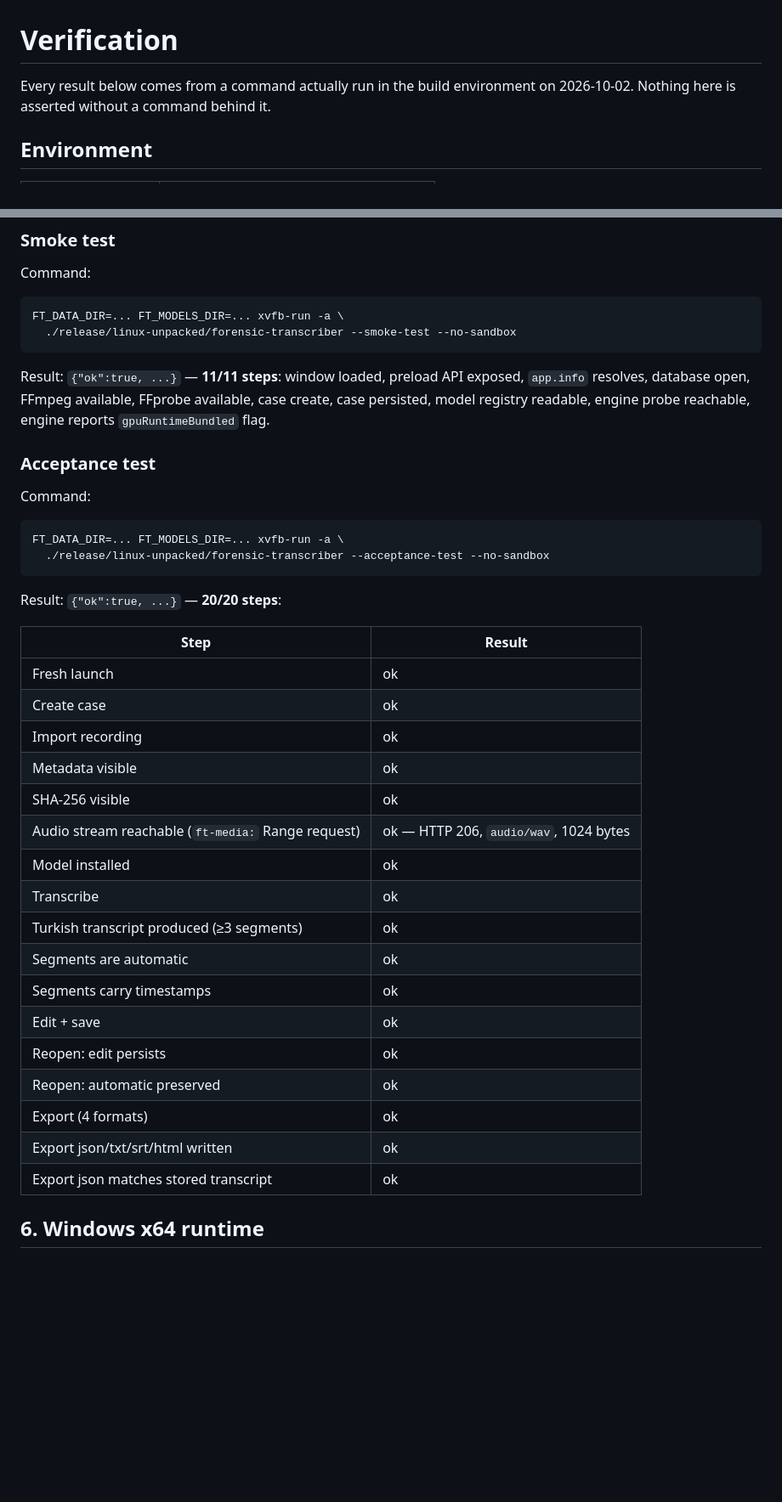
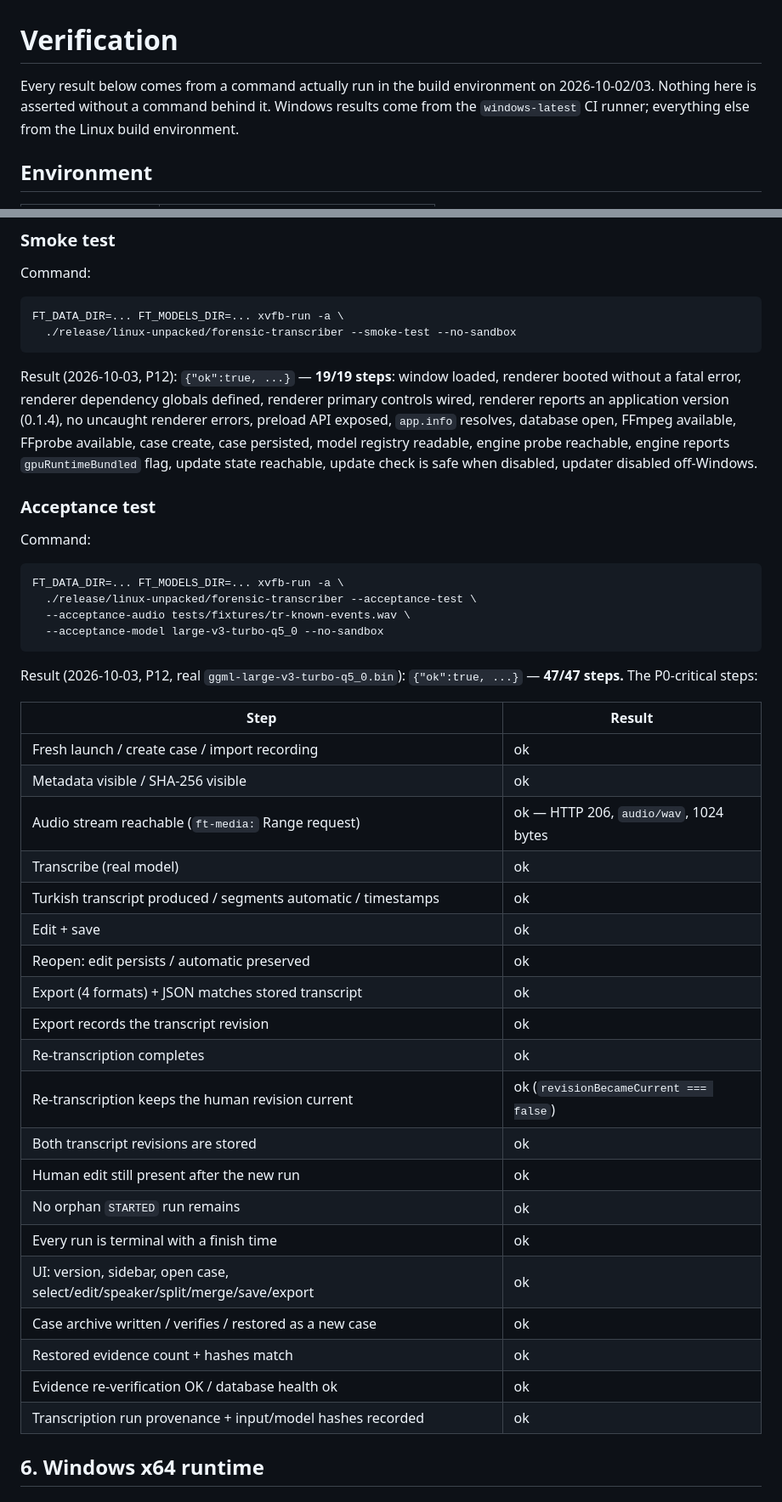
Before and after one commit to azmisahin-gov/forensic-transcriber, a Markdown page: docs/VERIFICATION.md, 2 parts joined by grey strips. Shown at 85% size. Drawn GitHub-style; blank space fills up the shorter version.

````diff
--- a/docs/VERIFICATION.md
+++ b/docs/VERIFICATION.md
@@ -1,7 +1,9 @@
 # Verification
 
 Every result below comes from a command actually run in the build environment on
-2026-10-02. Nothing here is asserted without a command behind it.
+2026-10-02/03. Nothing here is asserted without a command behind it. Windows
+results come from the `windows-latest` CI runner; everything else from the Linux
+build environment.
 
 ## Environment
 
@@ -154,40 +161,50 @@ FT_DATA_DIR=... FT_MODELS_DIR=... xvfb-run -a \
   ./release/linux-unpacked/forensic-transcriber --smoke-test --no-sandbox
 ```
 
-Result: `{"ok":true, ...}` — **11/11 steps**: window loaded, preload API exposed,
-`app.info` resolves, database open, FFmpeg available, FFprobe available, case
-create, case persisted, model registry readable, engine probe reachable, engine
-reports `gpuRuntimeBundled` flag.
+Result (2026-10-03, P12): `{"ok":true, ...}` — **19/19 steps**: window loaded,
+renderer booted without a fatal error, renderer dependency globals defined,
+renderer primary controls wired, renderer reports an application version
+(0.1.4), no uncaught renderer errors, preload API exposed, `app.info` resolves,
+database open, FFmpeg available, FFprobe available, case create, case persisted,
+model registry readable, engine probe reachable, engine reports
+`gpuRuntimeBundled` flag, update state reachable, update check is safe when
+disabled, updater disabled off-Windows.
 
 ### Acceptance test
 
 Command:
 ```
 FT_DATA_DIR=... FT_MODELS_DIR=... xvfb-run -a \
-  ./release/linux-unpacked/forensic-transcriber --acceptance-test --no-sandbox
+  ./release/linux-unpacked/forensic-transcriber --acceptance-test \
+  --acceptance-audio tests/fixtures/tr-known-events.wav \
+  --acceptance-model large-v3-turbo-q5_0 --no-sandbox
 ```
 
-Result: `{"ok":true, ...}` — **20/20 steps**:
+Result (2026-10-03, P12, real `ggml-large-v3-turbo-q5_0.bin`): `{"ok":true, ...}`
+— **47/47 steps.** The P0-critical steps:
 
 | Step | Result |
 | --- | --- |
-| Fresh launch | ok |
-| Create case | ok |
-| Import recording | ok |
-| Metadata visible | ok |
-| SHA-256 visible | ok |
+| Fresh launch / create case / import recording | ok |
+| Metadata visible / SHA-256 visible | ok |
 | Audio stream reachable (`ft-media:` Range request) | ok — HTTP 206, `audio/wav`, 1024 bytes |
-| Model installed | ok |
-| Transcribe | ok |
-| Turkish transcript produced (≥3 segments) | ok |
-| Segments are automatic | ok |
-| Segments carry timestamps | ok |
+| Transcribe (real model) | ok |
+| Turkish transcript produced / segments automatic / timestamps | ok |
 | Edit + save | ok |
-| Reopen: edit persists | ok |
-| Reopen: automatic preserved | ok |
-| Export (4 formats) | ok |
-| Export json/txt/srt/html written | ok |
-| Export json matches stored transcript | ok |
+| Reopen: edit persists / automatic preserved | ok |
+| Export (4 formats) + JSON matches stored transcript | ok |
+| Export records the transcript revision | ok |
+| Re-transcription completes | ok |
+| Re-transcription keeps the human revision current | ok (`revisionBecameCurrent === false`) |
+| Both transcript revisions are stored | ok |
+| Human edit still present after the new run | ok |
+| No orphan `STARTED` run remains | ok |
+| Every run is terminal with a finish time | ok |
+| UI: version, sidebar, open case, select/edit/speaker/split/merge/save/export | ok |
+| Case archive written / verifies / restored as a new case | ok |
+| Restored evidence count + hashes match | ok |
+| Evidence re-verification OK / database health ok | ok |
+| Transcription run provenance + input/model hashes recorded | ok |
 
 ## 6. Windows x64 runtime
 
````
Also changed, not shown: other parts of docs/VERIFICATION.md (+13 -8 lines), CHANGELOG.md (+3 -0 lines), docs/PROJECT_STATE.md (+23 -13 lines).
